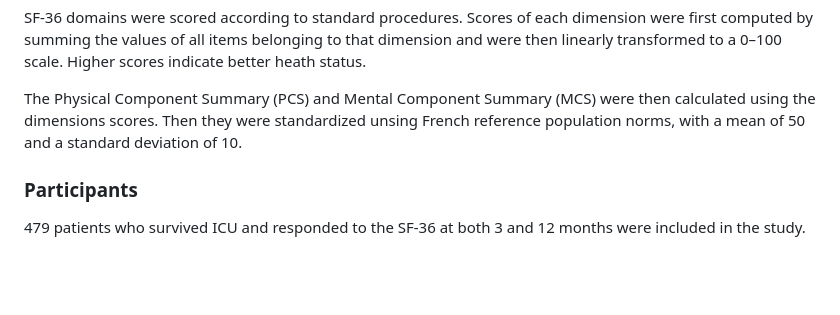
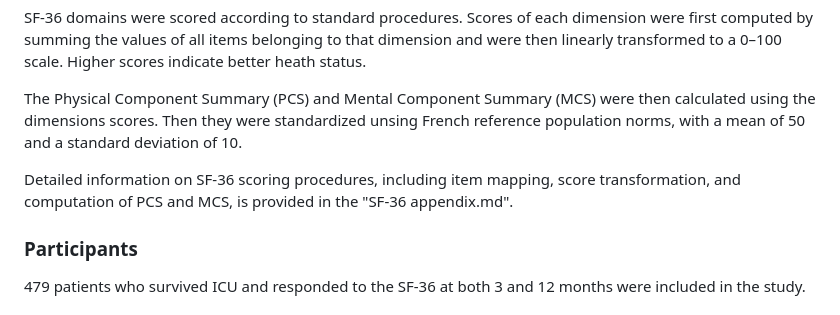
Before and after one commit to clem12003/Projet_R_Python, a Markdown page: readme.md, the part around the change. Drawn GitHub-style; blank space fills up the shorter version.

```diff
--- a/readme.md
+++ b/readme.md
@@ -28,6 +28,8 @@ SF-36 domains were scored according to standard procedures. Scores of each dimen
 
 The Physical Component Summary (PCS) and Mental Component Summary (MCS) were then calculated using the dimensions scores. Then they were standardized unsing French reference population norms, with a mean of 50 and a standard deviation of 10.
 
+Detailed information on SF-36 scoring procedures, including item mapping, score transformation, and computation of PCS and MCS, is provided in the "SF-36 appendix.md".
+
 ### Participants
 
 479 patients who survived ICU and responded to the SF-36 at both 3 and 12 months were included in the study.
```
